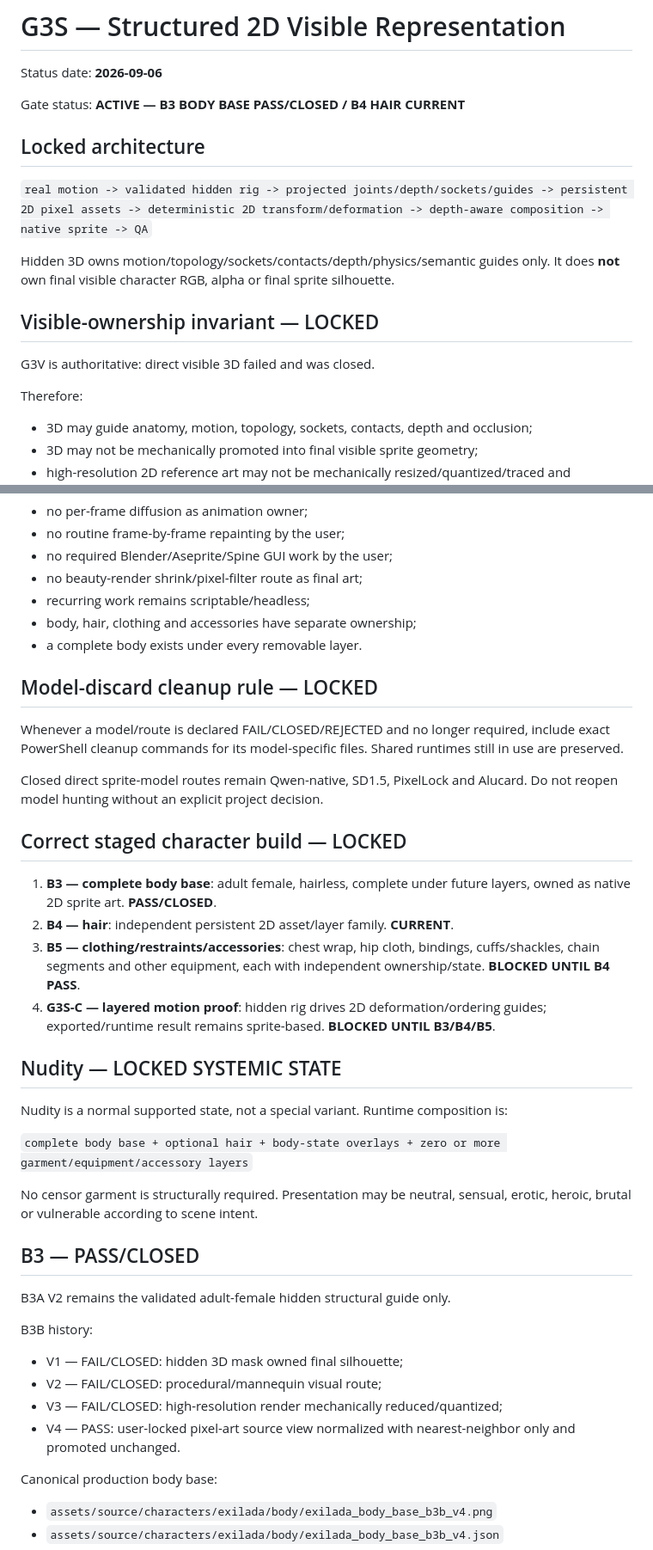
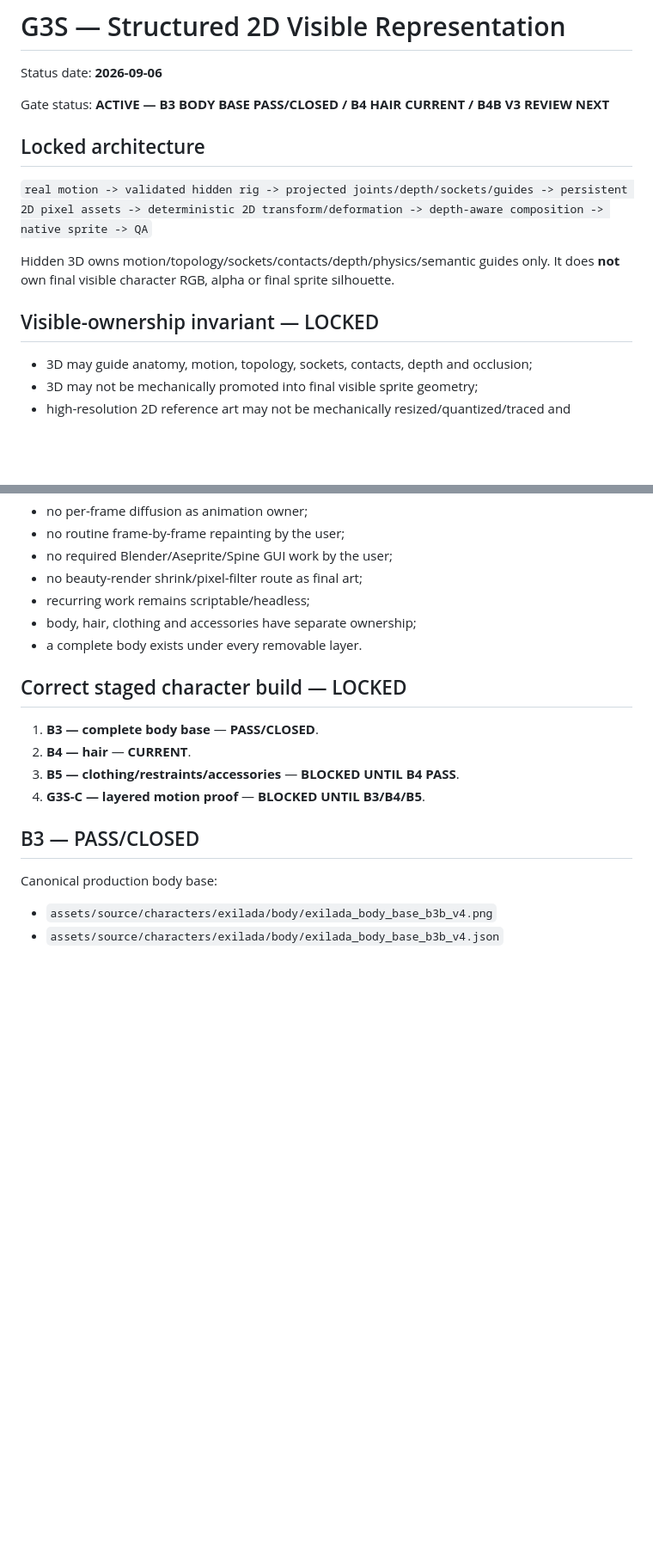
Before and after one commit to jsaidler/jklsjsklsjslkjlskjslkalkjdlasdj, a Markdown page: docs/G3S_STRUCTURED_2D_VISIBLE_REPRESENTATION.md, 2 parts joined by grey strips. Shown at 86% size. GitHub-like rendering; blank space fills up the shorter version.

```diff
--- a/docs/G3S_STRUCTURED_2D_VISIBLE_REPRESENTATION.md
+++ b/docs/G3S_STRUCTURED_2D_VISIBLE_REPRESENTATION.md
@@ -2,7 +2,7 @@
 
 Status date: **2026-09-06**
 
-Gate status: **ACTIVE — B3 BODY BASE PASS/CLOSED / B4 HAIR CURRENT**
+Gate status: **ACTIVE — B3 BODY BASE PASS/CLOSED / B4 HAIR CURRENT / B4B V3 REVIEW NEXT**
 
 ## Locked architecture
 
@@ -11,10 +11,6 @@ Gate status: **ACTIVE — B3 BODY BASE PASS/CLOSED / B4 HAIR CURRENT**
 Hidden 3D owns motion/topology/sockets/contacts/depth/physics/semantic guides only. It does **not** own final visible character RGB, alpha or final sprite silhouette.
 
 ## Visible-ownership invariant — LOCKED
-
-G3V is authoritative: direct visible 3D failed and was closed.
-
-Therefore:
 
 - 3D may guide anatomy, motion, topology, sockets, contacts, depth and occlusion;
 - 3D may not be mechanically promoted into final visible sprite geometry;
@@ -32,37 +28,14 @@ Therefore:
 - body, hair, clothing and accessories have separate ownership;
 - a complete body exists under every removable layer.
 
-## Model-discard cleanup rule — LOCKED
-
-Whenever a model/route is declared FAIL/CLOSED/REJECTED and no longer required, include exact PowerShell cleanup commands for its model-specific files. Shared runtimes still in use are preserved.
-
-Closed direct sprite-model routes remain Qwen-native, SD1.5, PixelLock and Alucard. Do not reopen model hunting without an explicit project decision.
-
 ## Correct staged character build — LOCKED
 
-1. **B3 — complete body base**: adult female, hairless, complete under future layers, owned as native 2D sprite art. **PASS/CLOSED**.
-2. **B4 — hair**: independent persistent 2D asset/layer family. **CURRENT**.
-3. **B5 — clothing/restraints/accessories**: chest wrap, hip cloth, bindings, cuffs/shackles, chain segments and other equipment, each with independent ownership/state. **BLOCKED UNTIL B4 PASS**.
-4. **G3S-C — layered motion proof**: hidden rig drives 2D deformation/ordering guides; exported/runtime result remains sprite-based. **BLOCKED UNTIL B3/B4/B5**.
-
-## Nudity — LOCKED SYSTEMIC STATE
-
-Nudity is a normal supported state, not a special variant. Runtime composition is:
-
-`complete body base + optional hair + body-state overlays + zero or more garment/equipment/accessory layers`
-
-No censor garment is structurally required. Presentation may be neutral, sensual, erotic, heroic, brutal or vulnerable according to scene intent.
+1. **B3 — complete body base** — **PASS/CLOSED**.
+2. **B4 — hair** — **CURRENT**.
+3. **B5 — clothing/restraints/accessories** — **BLOCKED UNTIL B4 PASS**.
+4. **G3S-C — layered motion proof** — **BLOCKED UNTIL B3/B4/B5**.
 
 ## B3 — PASS/CLOSED
-
-B3A V2 remains the validated adult-female hidden structural guide only.
-
-B3B history:
-
-- V1 — FAIL/CLOSED: hidden 3D mask owned final silhouette;
-- V2 — FAIL/CLOSED: procedural/mannequin visual route;
-- V3 — FAIL/CLOSED: high-resolution render mechanically reduced/quantized;
-- V4 — PASS: user-locked pixel-art source view normalized with nearest-neighbor only and promoted unchanged.
 
 Canonical production body base:
 
```
Also changed, not shown: other parts of docs/G3S_STRUCTURED_2D_VISIBLE_REPRESENTATION.md (+34 -17 lines).
